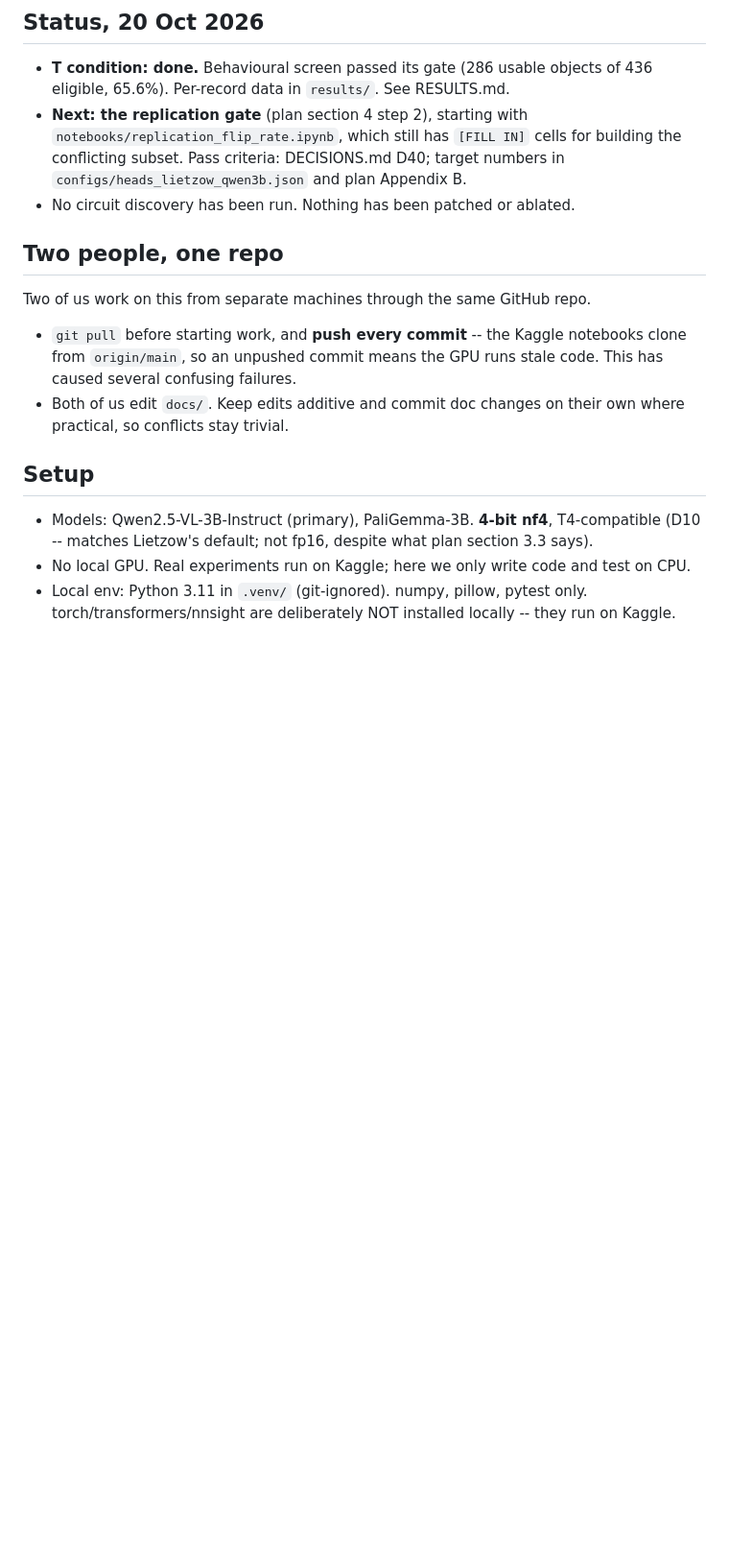
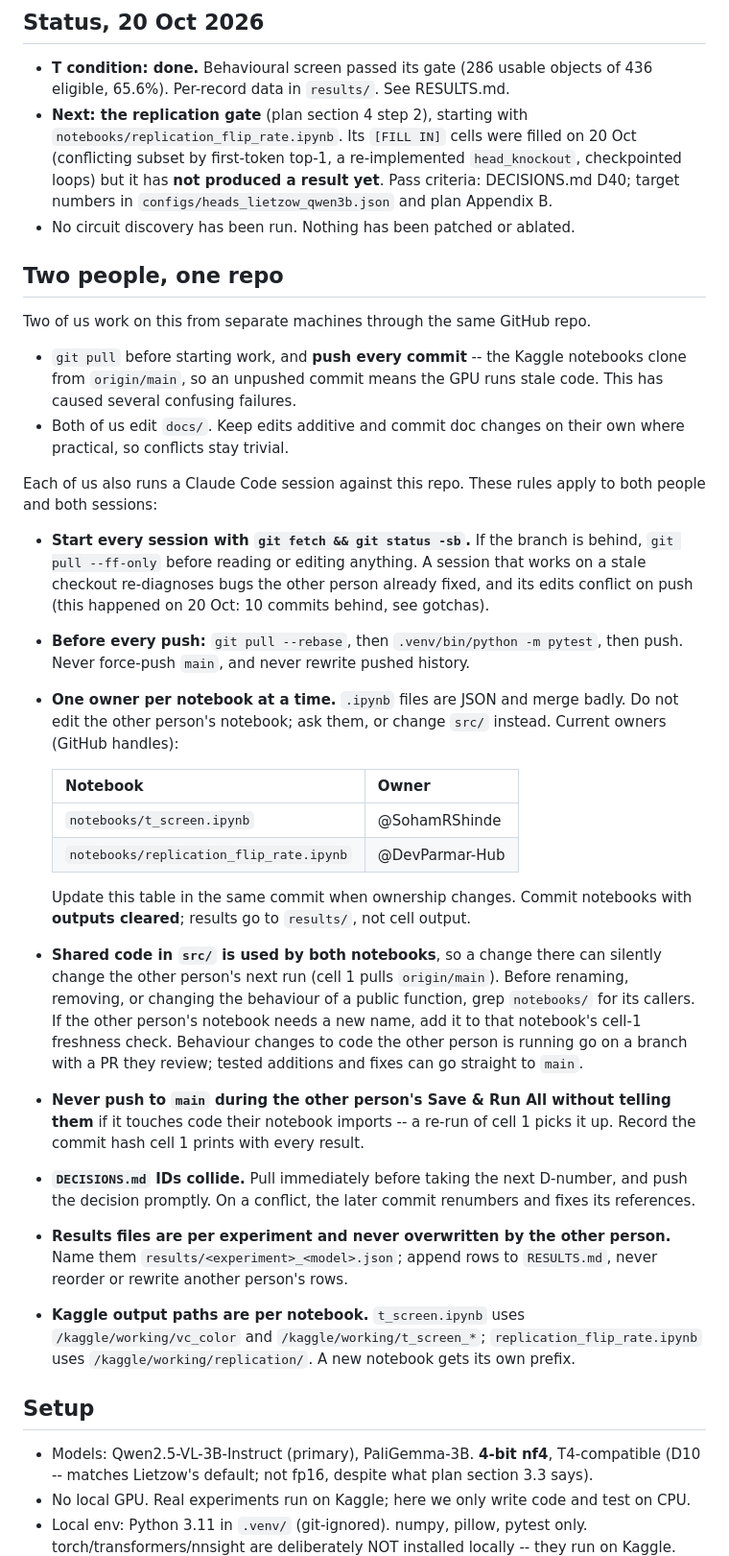
Before and after one commit to SohamRShinde/VLM-Overlap-RP, a Markdown page: CLAUDE.md, the part around one of its changes. Shown at 96% size. Rendered like a GitHub page; blank space fills up the shorter version.

Commit message:
CLAUDE.md: rules for two sessions on one repo; record Claude's mistakes
Both researchers now run a Claude Code session against this repo, so the
two-people section gains rules for both people and both sessions:

- fetch and pull before reading or editing; pull --rebase and test before push
- one owner per notebook (t_screen: @SohamRShinde, replication_flip_rate:
  @DevParmar-Hub), notebooks committed with outputs cleared
- changes to shared src/ that alter the other person's run go through a PR
- DECISIONS.md IDs: pull right before taking the next D-number
- per-experiment results files and per-notebook Kaggle output paths

A new section records the mistakes from the 20 Oct replication-notebook
session (stale checkout, wrong runtime estimate without checkpointing,
untested code given as finished, notebooks drifting apart, re-implemented
head_knockout) so neither session repeats them. Status line updated: the
replication notebook's [FILL IN] cells are filled but it has no result yet.

Co-Authored-By: Claude Opus 5.5 <noreply@anthropic.com>

```diff
--- a/CLAUDE.md
+++ b/CLAUDE.md
@@ -25,9 +25,11 @@ reopened). Do not state a venue, page limit, or framing as settled.
 - **T condition: done.** Behavioural screen passed its gate (286 usable objects
   of 436 eligible, 65.6%). Per-record data in `results/`. See RESULTS.md.
 - **Next: the replication gate** (plan section 4 step 2), starting with
-  `notebooks/replication_flip_rate.ipynb`, which still has `[FILL IN]` cells
-  for building the conflicting subset. Pass criteria: DECISIONS.md D40; target
-  numbers in `configs/heads_lietzow_qwen3b.json` and plan Appendix B.
+  `notebooks/replication_flip_rate.ipynb`. Its `[FILL IN]` cells were filled
+  on 20 Oct (conflicting subset by first-token top-1, a re-implemented
+  `head_knockout`, checkpointed loops) but it has **not produced a result
+  yet**. Pass criteria: DECISIONS.md D40; target numbers in
+  `configs/heads_lietzow_qwen3b.json` and plan Appendix B.
 - No circuit discovery has been run. Nothing has been patched or ablated.
 
 ## Two people, one repo
@@ -37,6 +39,49 @@ Two of us work on this from separate machines through the same GitHub repo.
   stale code. This has caused several confusing failures.
 - Both of us edit `docs/`. Keep edits additive and commit doc changes on their
   own where practical, so conflicts stay trivial.
+
+Each of us also runs a Claude Code session against this repo. These rules
+apply to both people and both sessions:
+
+- **Start every session with `git fetch && git status -sb`.** If the branch is
+  behind, `git pull --ff-only` before reading or editing anything. A session
+  that works on a stale checkout re-diagnoses bugs the other person already
+  fixed, and its edits conflict on push (this happened on 20 Oct: 10 commits
+  behind, see gotchas).
+- **Before every push:** `git pull --rebase`, then `.venv/bin/python -m pytest`,
+  then push. Never force-push `main`, and never rewrite pushed history.
+- **One owner per notebook at a time.** `.ipynb` files are JSON and merge
+  badly. Do not edit the other person's notebook; ask them, or change `src/`
+  instead. Current owners (GitHub handles):
+
+  | Notebook | Owner |
+  |---|---|
+  | `notebooks/t_screen.ipynb` | @SohamRShinde |
+  | `notebooks/replication_flip_rate.ipynb` | @DevParmar-Hub |
+
+  Update this table in the same commit when ownership changes. Commit
+  notebooks with **outputs cleared**; results go to `results/`, not cell
+  output.
+- **Shared code in `src/` is used by both notebooks**, so a change there can
+  silently change the other person's next run (cell 1 pulls `origin/main`).
+  Before renaming, removing, or changing the behaviour of a public function,
+  grep `notebooks/` for its callers. If the other person's notebook needs a
+  new name, add it to that notebook's cell-1 freshness check. Behaviour
+  changes to code the other person is running go on a branch with a PR they
+  review; tested additions and fixes can go straight to `main`.
+- **Never push to `main` during the other person's Save & Run All without
+  telling them** if it touches code their notebook imports -- a re-run of
+  cell 1 picks it up. Record the commit hash cell 1 prints with every result.
+- **`DECISIONS.md` IDs collide.** Pull immediately before taking the next
+  D-number, and push the decision promptly. On a conflict, the later commit
+  renumbers and fixes its references.
+- **Results files are per experiment and never overwritten by the other
+  person.** Name them `results/<experiment>_<model>.json`; append rows to
+  `RESULTS.md`, never reorder or rewrite another person's rows.
+- **Kaggle output paths are per notebook.** `t_screen.ipynb` uses
+  `/kaggle/working/vc_color` and `/kaggle/working/t_screen_*`;
+  `replication_flip_rate.ipynb` uses `/kaggle/working/replication/`. A new
+  notebook gets its own prefix.
 
 ## Setup
 - Models: Qwen2.5-VL-3B-Instruct (primary), PaliGemma-3B. **4-bit nf4**,
```
Also changed, not shown: other parts of CLAUDE.md (+26 -0 lines).
